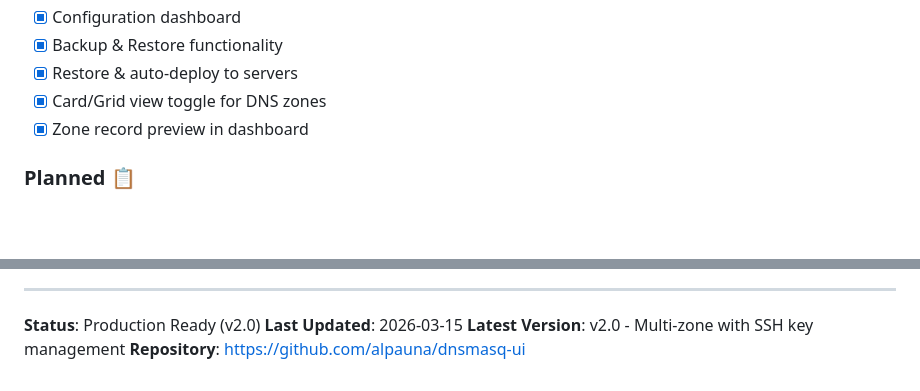
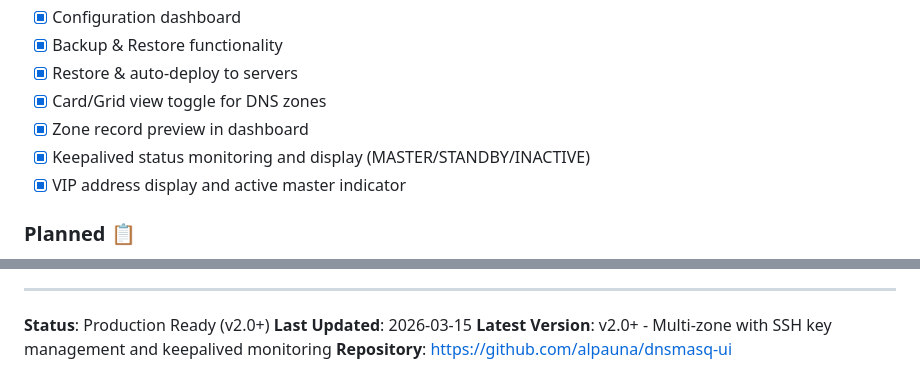
Before and after one commit to alpauna/dnsmasq-ui, a Markdown page: README.md, 2 parts joined by grey strips. GitHub-like rendering; blank space fills up the shorter version.

```diff
--- a/README.md
+++ b/README.md
@@ -639,6 +681,8 @@ MIT
 - [x] Restore & auto-deploy to servers
 - [x] Card/Grid view toggle for DNS zones
 - [x] Zone record preview in dashboard
+- [x] Keepalived status monitoring and display (MASTER/STANDBY/INACTIVE)
+- [x] VIP address display and active master indicator
 
 ### Planned 📋
 - [ ] Zone file import/export
@@ -655,7 +699,7 @@ MIT
 
 ---
 
-**Status**: Production Ready (v2.0)
+**Status**: Production Ready (v2.0+)
 **Last Updated**: 2026-03-15
-**Latest Version**: v2.0 - Multi-zone with SSH key management
+**Latest Version**: v2.0+ - Multi-zone with SSH key management and keepalived monitoring
 **Repository**: https://github.com/alpauna/dnsmasq-ui
```
Also changed, not shown: other parts of README.md (+45 -3 lines).
